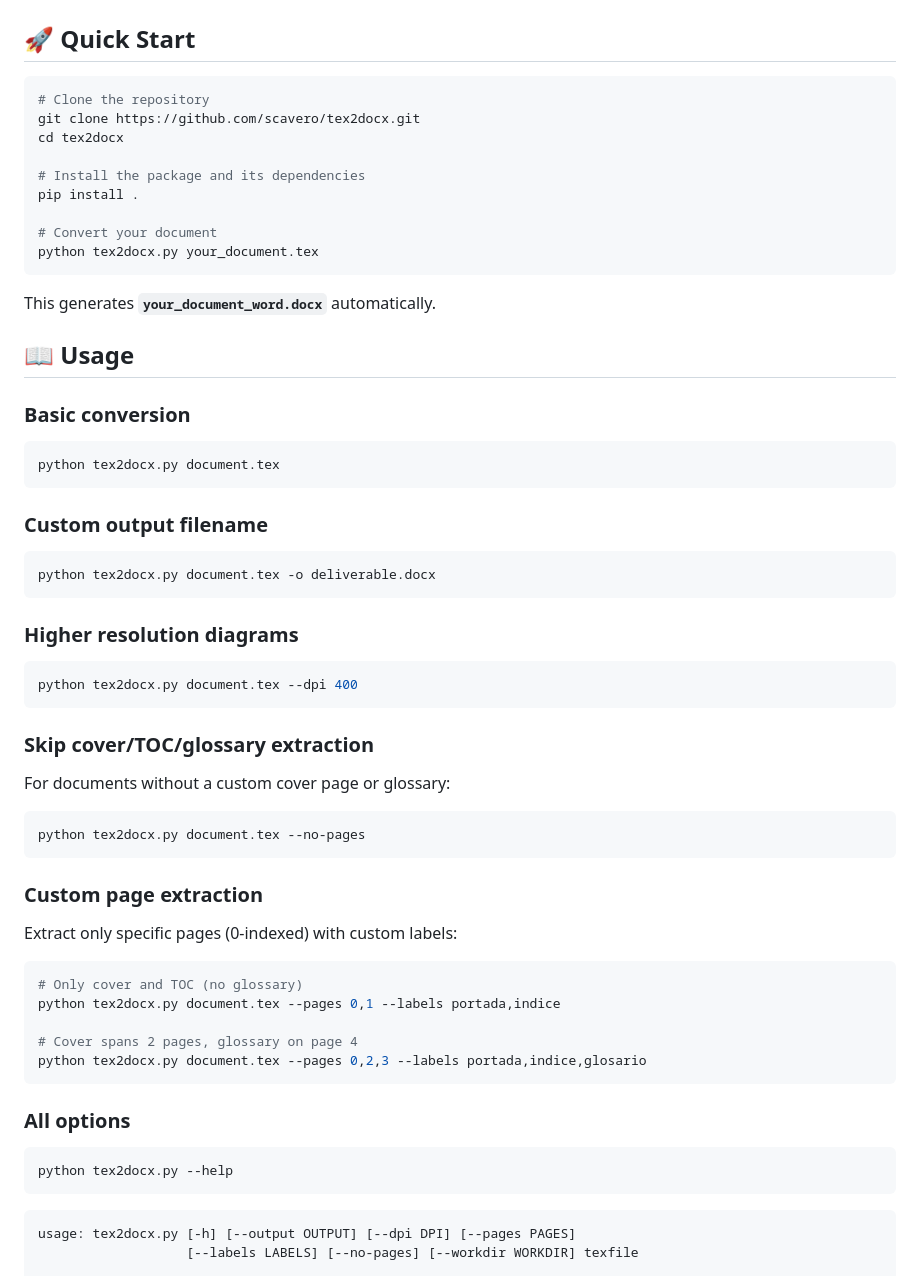
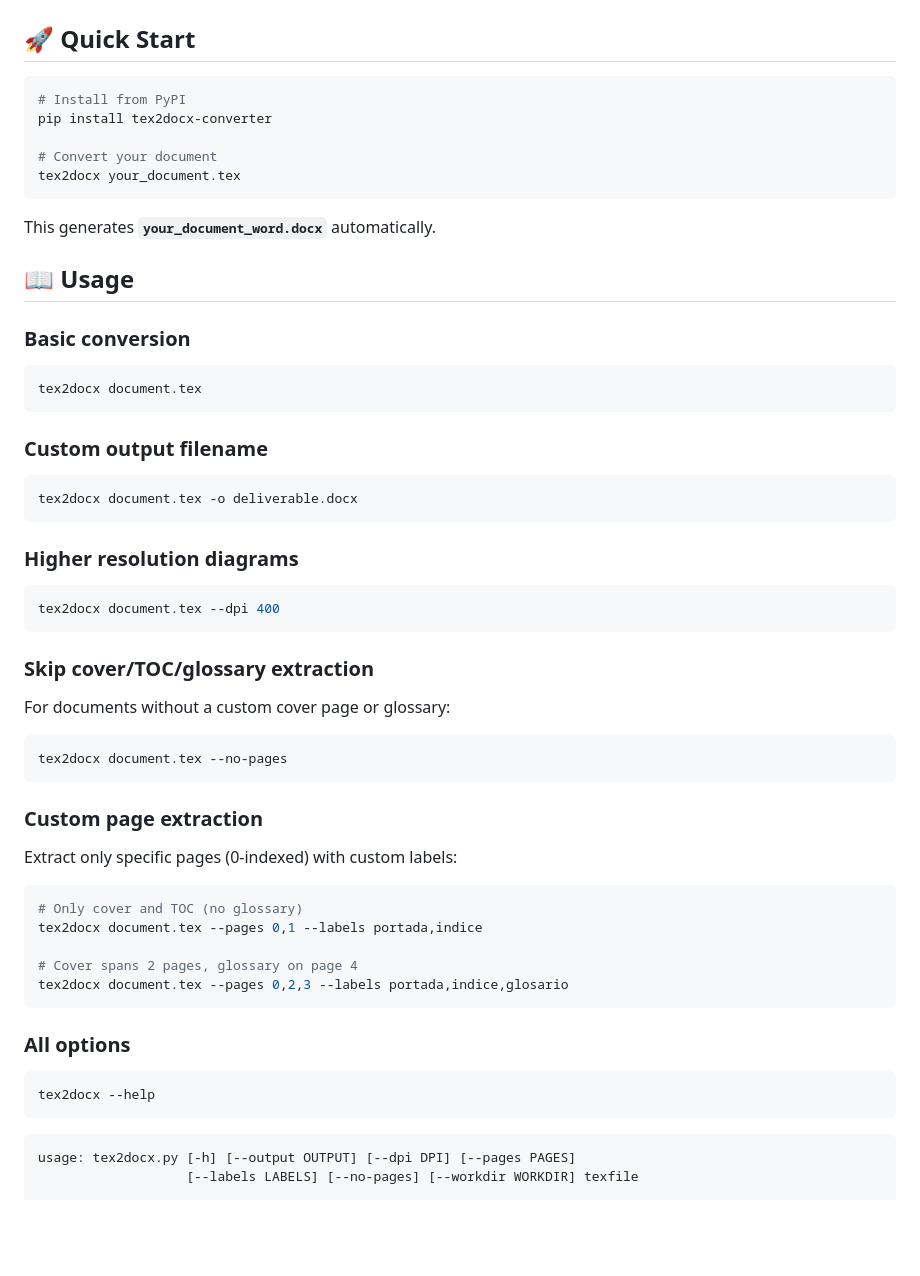
Before and after one commit to scavero/tex2docx, a Markdown page: README.md, the part around the change. Drawn GitHub-style; blank space fills up the shorter version.

Commit message:
docs: update installation instructions for PyPI publication

````diff
--- a/README.md
+++ b/README.md
@@ -32,15 +32,11 @@ Academic and technical documents written in LaTeX often need to be shared as Wor
 ## 🚀 Quick Start
 
 ```bash
-# Clone the repository
-git clone https://github.com/scavero/tex2docx.git
-cd tex2docx
-
-# Install the package and its dependencies
-pip install .
+# Install from PyPI
+pip install tex2docx-converter
 
 # Convert your document
-python tex2docx.py your_document.tex
+tex2docx your_document.tex
 ```
 
 This generates **`your_document_word.docx`** automatically.
@@ -50,19 +46,19 @@ This generates **`your_document_word.docx`** automatically.
 ### Basic conversion
 
 ```bash
-python tex2docx.py document.tex
+tex2docx document.tex
 ```
 
 ### Custom output filename
 
 ```bash
-python tex2docx.py document.tex -o deliverable.docx
+tex2docx document.tex -o deliverable.docx
 ```
 
 ### Higher resolution diagrams
 
 ```bash
-python tex2docx.py document.tex --dpi 400
+tex2docx document.tex --dpi 400
 ```
 
 ### Skip cover/TOC/glossary extraction
@@ -70,7 +66,7 @@ python tex2docx.py document.tex --dpi 400
 For documents without a custom cover page or glossary:
 
 ```bash
-python tex2docx.py document.tex --no-pages
+tex2docx document.tex --no-pages
 ```
 
 ### Custom page extraction
@@ -79,16 +75,16 @@ Extract only specific pages (0-indexed) with custom labels:
 
 ```bash
 # Only cover and TOC (no glossary)
-python tex2docx.py document.tex --pages 0,1 --labels portada,indice
+tex2docx document.tex --pages 0,1 --labels portada,indice
 
 # Cover spans 2 pages, glossary on page 4
-python tex2docx.py document.tex --pages 0,2,3 --labels portada,indice,glosario
+tex2docx document.tex --pages 0,2,3 --labels portada,indice,glosario
 ```
 
 ### All options
 
 ```bash
-python tex2docx.py --help
+tex2docx --help
 ```
 
 ```
````
Also changed, not shown: GUIA_ES.md (+15 -15 lines).
